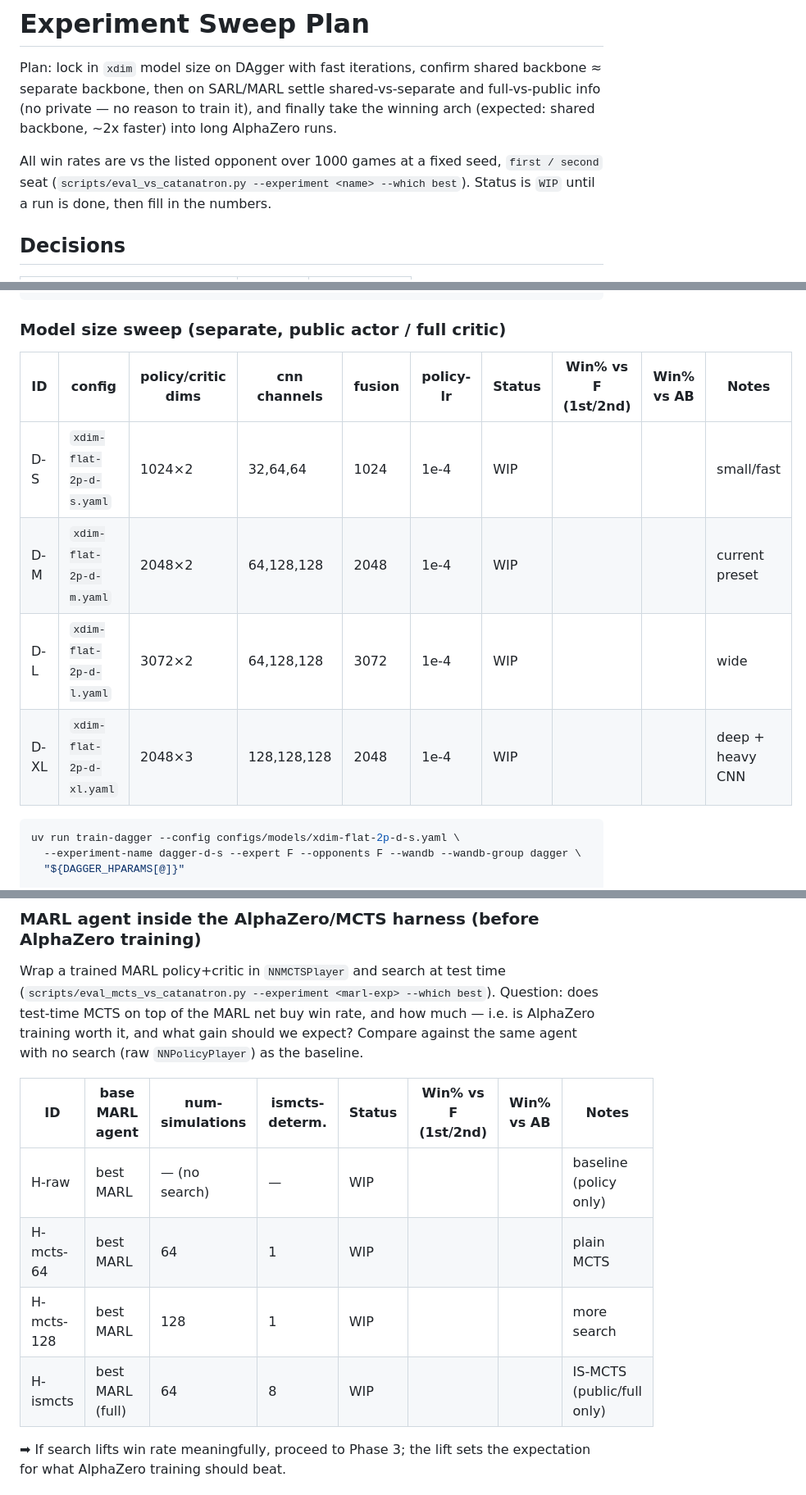
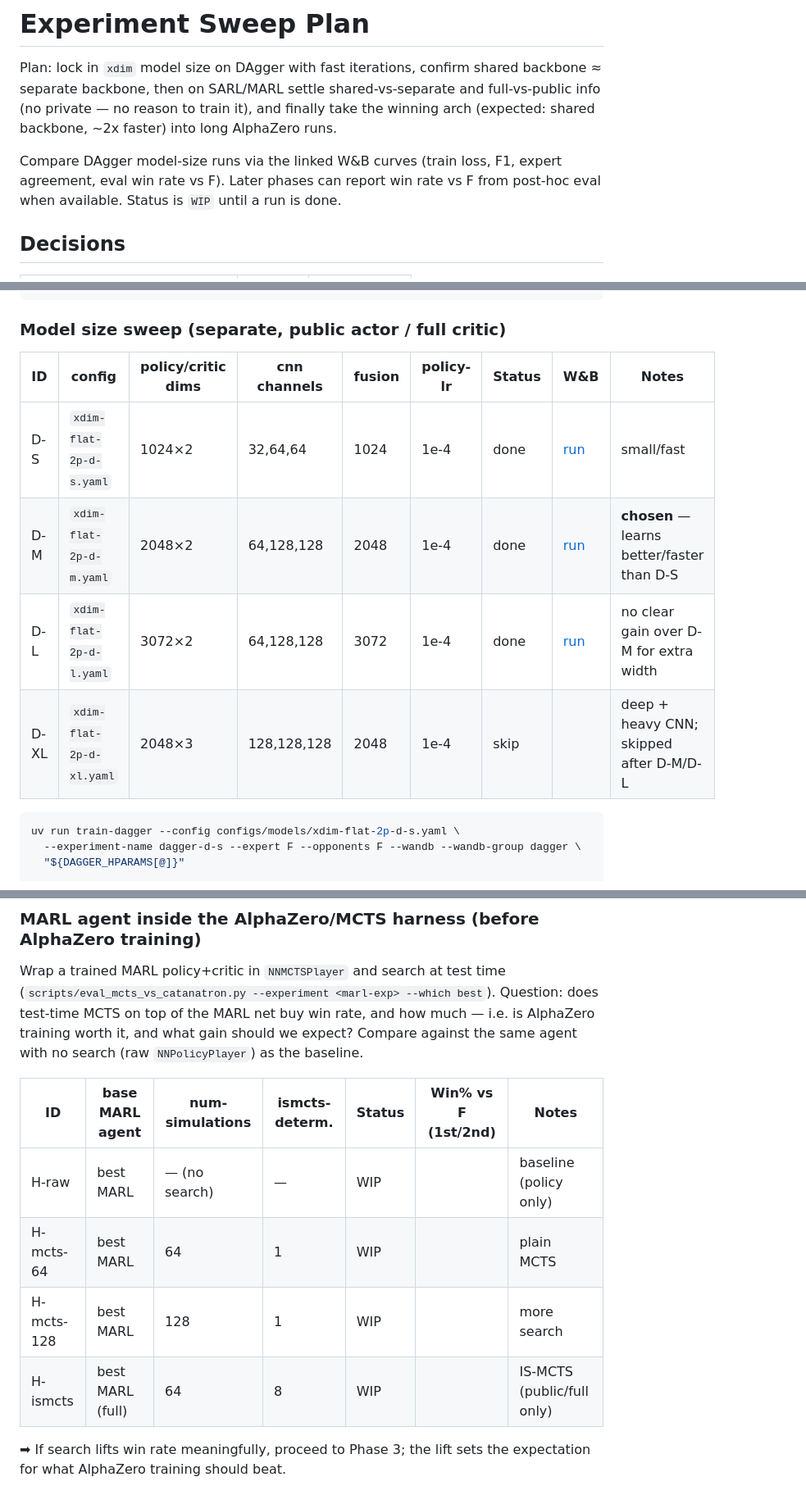
Before and after one commit to mcrco/catanrl, a Markdown page: README.md, 3 parts joined by grey strips. Shown at 82% size. Rendered like a GitHub page.

Commit message:
add results for model size scaling dagger experiments

````diff
--- a/README.md
+++ b/README.md
@@ -136,8 +136,9 @@ backbone ≈ separate backbone, then on SARL/MARL settle shared-vs-separate and
 full-vs-public info (no private — no reason to train it), and finally take the
 winning arch (expected: shared backbone, ~2x faster) into long AlphaZero runs.
 
-All win rates are vs the listed opponent over 1000 games at a fixed seed,
-`first / second` seat (`scripts/eval_vs_catanatron.py --experiment <name> --which best`). Status is `WIP` until a run is done, then fill in the numbers.
+Compare DAgger model-size runs via the linked W&B curves (train loss, F1,
+expert agreement, eval win rate vs F). Later phases can report win rate vs F
+from post-hoc eval when available. Status is `WIP` until a run is done.
 
 ## Decisions
 
@@ -190,12 +193,14 @@ DAGGER_HPARAMS=(
 
 ### Model size sweep (separate, public actor / full critic)
 
-| ID   | config | policy/critic dims | cnn channels | fusion | policy-lr | Status | Win% vs F (1st/2nd) | Win% vs AB | Notes            |
-| ---- | ------ | ------------------ | ------------ | ------ | --------- | ------ | ------------------- | ---------- | ---------------- |
-| D-S  | `xdim-flat-2p-d-s.yaml` | 1024×2             | 32,64,64     | 1024   | 1e-4      | WIP    |                     |            | small/fast       |
-| D-M  | `xdim-flat-2p-d-m.yaml` | 2048×2             | 64,128,128   | 2048   | 1e-4      | WIP    |                     |            | current preset   |
-| D-L  | `xdim-flat-2p-d-l.yaml` | 3072×2             | 64,128,128   | 3072   | 1e-4      | WIP    |                     |            | wide             |
-| D-XL | `xdim-flat-2p-d-xl.yaml` | 2048×3             | 128,128,128  | 2048   | 1e-4      | WIP    |                     |            | deep + heavy CNN |
+
+| ID   | config                   | policy/critic dims | cnn channels | fusion | policy-lr | Status | W&B                                                                                           | Notes                                      |
+| ---- | ------------------------ | ------------------ | ------------ | ------ | --------- | ------ | --------------------------------------------------------------------------------------------- | ------------------------------------------ |
+| D-S  | `xdim-flat-2p-d-s.yaml`  | 1024×2             | 32,64,64     | 1024   | 1e-4      | done   | [run](https://wandb.ai/myang2-california-institute-of-technology-caltech/catan/runs/k8ena49j) | small/fast                                 |
+| D-M  | `xdim-flat-2p-d-m.yaml`  | 2048×2             | 64,128,128   | 2048   | 1e-4      | done   | [run](https://wandb.ai/myang2-california-institute-of-technology-caltech/catan/runs/vlvmghoj) | **chosen** — learns better/faster than D-S |
+| D-L  | `xdim-flat-2p-d-l.yaml`  | 3072×2             | 64,128,128   | 3072   | 1e-4      | done   | [run](https://wandb.ai/myang2-california-institute-of-technology-caltech/catan/runs/rfvt4yxy) | no clear gain over D-M for extra width     |
+| D-XL | `xdim-flat-2p-d-xl.yaml` | 2048×3             | 128,128,128  | 2048   | 1e-4      | skip   |                                                                                               | deep + heavy CNN; skipped after D-M/D-L    |
+
 
 ```bash
 uv run train-dagger --config configs/models/xdim-flat-2p-d-s.yaml \
@@ -312,12 +317,12 @@ i.e. is AlphaZero training worth it, and what gain should we expect? Compare
 against the same agent with no search (raw `NNPolicyPlayer`) as the baseline.
 
 
-| ID         | base MARL agent  | num-simulations | ismcts-determ. | Status | Win% vs F (1st/2nd) | Win% vs AB | Notes                      |
-| ---------- | ---------------- | --------------- | -------------- | ------ | ------------------- | ---------- | -------------------------- |
-| H-raw      | best MARL        | — (no search)   | —              | WIP    |                     |            | baseline (policy only)     |
-| H-mcts-64  | best MARL        | 64              | 1              | WIP    |                     |            | plain MCTS                 |
-| H-mcts-128 | best MARL        | 128             | 1              | WIP    |                     |            | more search                |
-| H-ismcts   | best MARL (full) | 64              | 8              | WIP    |                     |            | IS-MCTS (public/full only) |
+| ID         | base MARL agent  | num-simulations | ismcts-determ. | Status | Win% vs F (1st/2nd) | Notes                      |
+| ---------- | ---------------- | --------------- | -------------- | ------ | ------------------- | -------------------------- |
+| H-raw      | best MARL        | — (no search)   | —              | WIP    |                     | baseline (policy only)     |
+| H-mcts-64  | best MARL        | 64              | 1              | WIP    |                     | plain MCTS                 |
+| H-mcts-128 | best MARL        | 128             | 1              | WIP    |                     | more search                |
+| H-ismcts   | best MARL (full) | 64              | 8              | WIP    |                     | IS-MCTS (public/full only) |
 
 
 ➡ If search lifts win rate meaningfully, proceed to Phase 3; the lift sets the
````
Also changed, not shown: other parts of README.md (+49 -47 lines).
